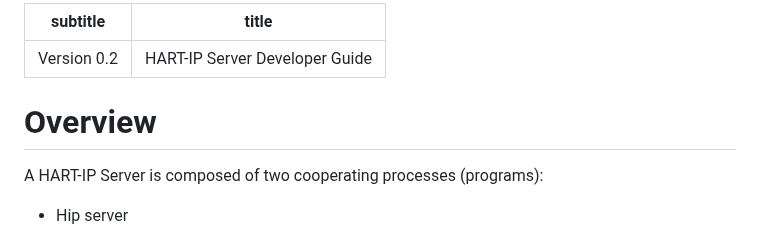
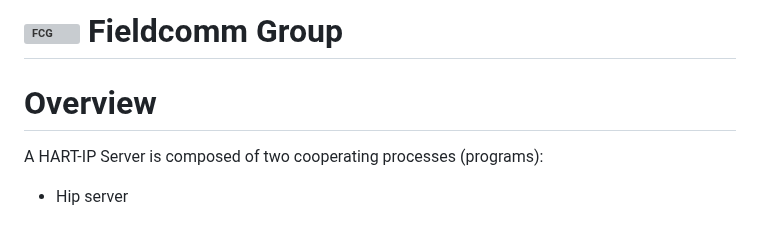
Before and after one commit to FieldCommGroup/hipserver, a Markdown page: HART-IP Server Developer Guide.md, the part around one of its changes. GitHub-like rendering; grey boxes are pictures that could not be loaded.

```diff
--- a/HART-IP Server Developer Guide.md
+++ b/HART-IP Server Developer Guide.md
@@ -1,10 +1,7 @@
----
-subtitle: Version 0.2
-title: HART-IP Server Developer Guide
----
+![FCG](https://avatars0.githubusercontent.com/u/26013747?s=50&v=4) Fieldcomm Group
+=====================
 
-Overview
-========
+# Overview
 
 A HART-IP Server is composed of two cooperating processes (programs):
 
```
Also changed, not shown: other parts of HART-IP Server Developer Guide.md (+9 -18 lines), HART-IP Developer Kit.md (deleted, +0 -7 lines), README.md (+5 -4 lines), media/fcgworld.png (added).
